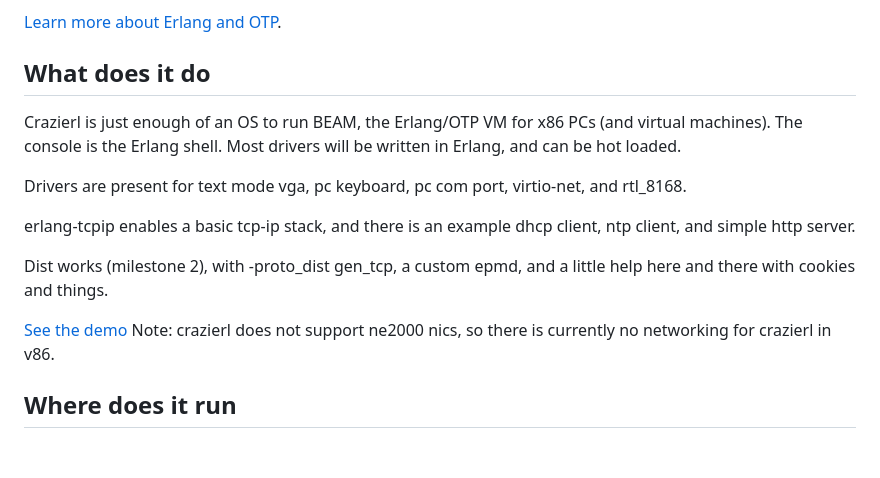
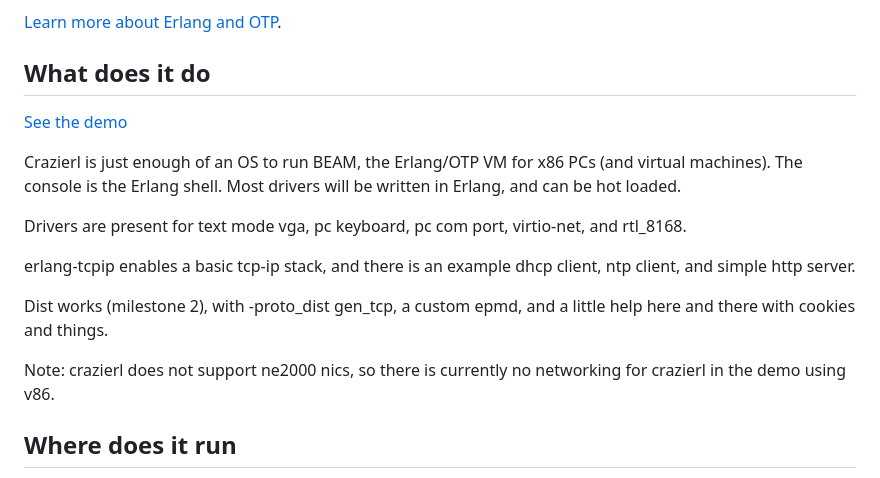
Before and after one commit to russor/crazierl, a Markdown page: README.md, the part around the change. Drawn GitHub-style; blank space fills up the shorter version.

Commit message:
small tweaks

```diff
--- a/README.md
+++ b/README.md
@@ -7,6 +7,8 @@
 [Learn more about Erlang and OTP](http://erlang.org/doc/system_architecture_intro/sys_arch_intro.html).
 
 ## What does it do
+
+[See the demo](https://crazierl.org/demo.html)
 
 Crazierl is just enough of an OS to run BEAM, the Erlang/OTP VM for x86 PCs
 (and virtual machines). The console is the Erlang shell. Most drivers will
@@ -21,8 +23,8 @@ client, ntp client, and simple http server.
 Dist works (milestone 2), with -proto_dist gen_tcp, a custom epmd, and a little help here
 and there with cookies and things.
 
-[See the demo](https://crazierl.org/demo.html) Note: crazierl does not
-support ne2000 nics, so there is currently no networking for crazierl in v86.
+Note: crazierl does not support ne2000 nics, so there is currently no networking for crazierl in
+the demo using v86.
 
 ## Where does it run
 
```
